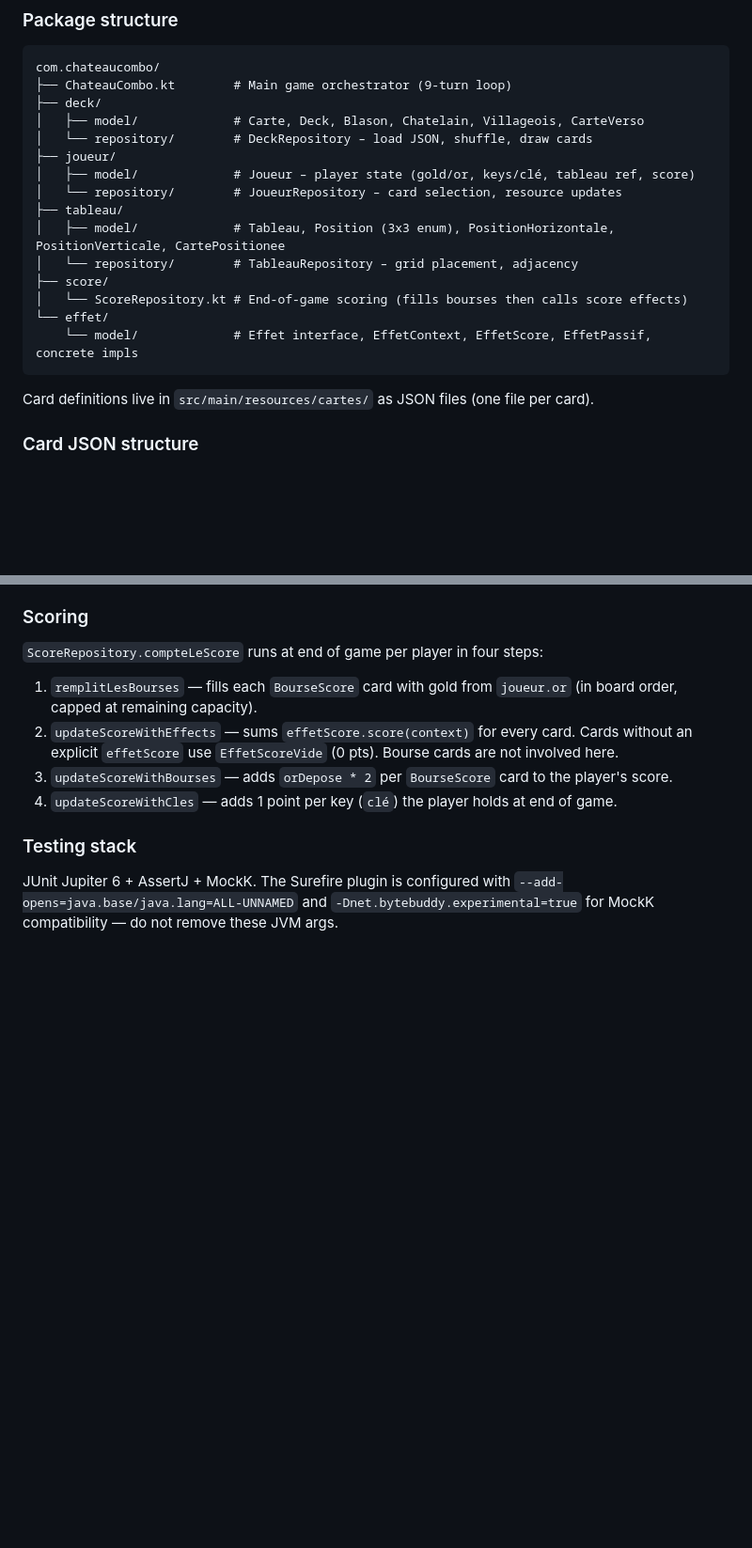
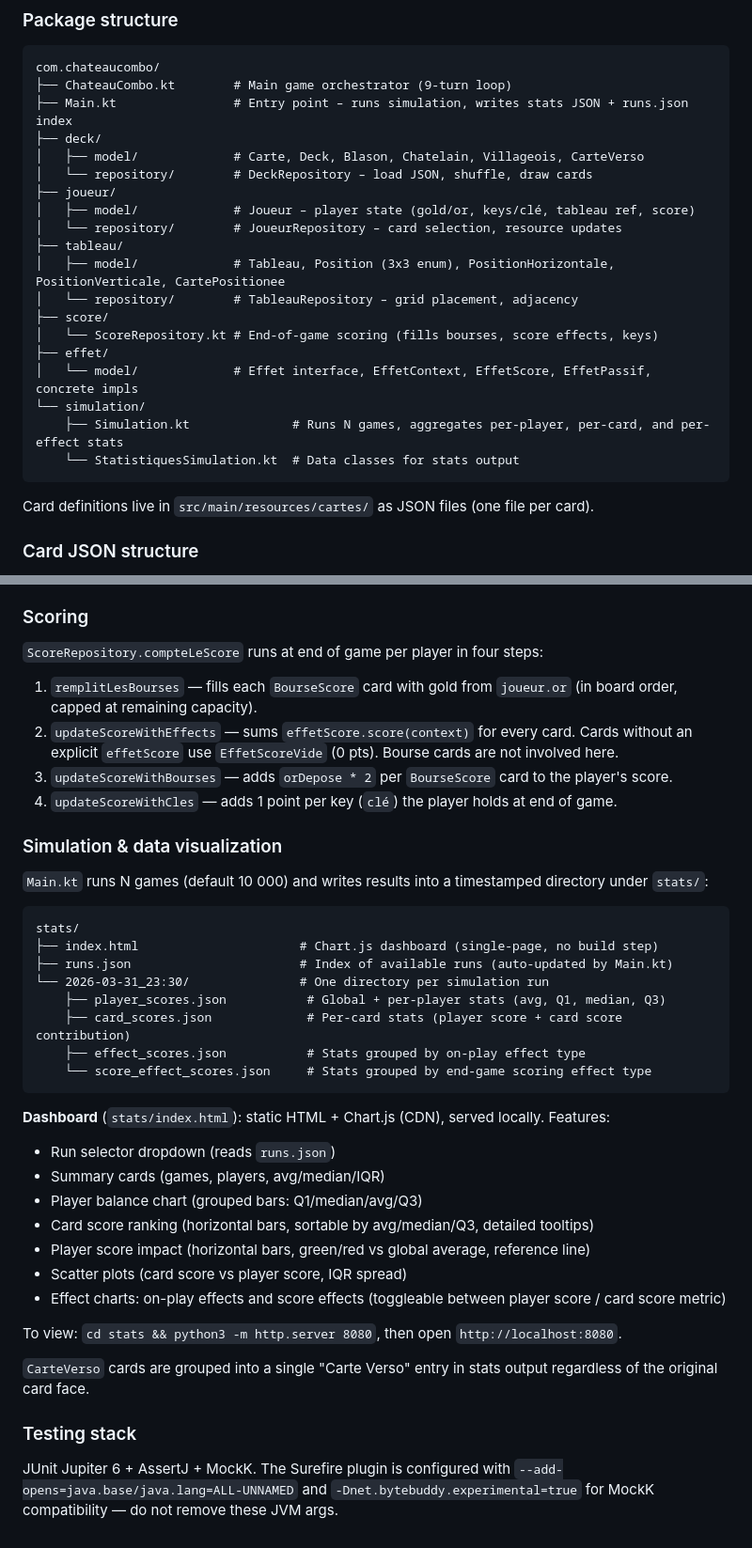
Before and after one commit to ThibautPerr/chateau_combo, a Markdown page: CLAUDE.md, 2 parts joined by grey strips. Shown at 94% size. GitHub-like rendering; blank space fills up the shorter version.

Commit message:
📝 Update CLAUDE.md with simulation, dashboard, and scoring documentation
Add simulation & data visualization section documenting stats output
structure, dashboard features, and how to serve it. Update package
structure to include Main.kt and simulation/ package. Add simulation
and dashboard commands to the Commands section.

Co-Authored-By: Claude Opus 4.6 <noreply@anthropic.com>

````diff
--- a/CLAUDE.md
+++ b/CLAUDE.md
@@ -34,6 +43,7 @@ Kotlin + Maven board game simulator for **Château Combo** (a card placement gam
 ```
 com.chateaucombo/
 ├── ChateauCombo.kt        # Main game orchestrator (9-turn loop)
+├── Main.kt                # Entry point – runs simulation, writes stats JSON + runs.json index
 ├── deck/
 │   ├── model/             # Carte, Deck, Blason, Chatelain, Villageois, CarteVerso
 │   └── repository/        # DeckRepository – load JSON, shuffle, draw cards
@@ -44,9 +54,12 @@ com.chateaucombo/
 │   ├── model/             # Tableau, Position (3x3 enum), PositionHorizontale, PositionVerticale, CartePositionee
 │   └── repository/        # TableauRepository – grid placement, adjacency
 ├── score/
-│   └── ScoreRepository.kt # End-of-game scoring (fills bourses then calls score effects)
-└── effet/
-    └── model/             # Effet interface, EffetContext, EffetScore, EffetPassif, concrete impls
+│   └── ScoreRepository.kt # End-of-game scoring (fills bourses, score effects, keys)
+├── effet/
+│   └── model/             # Effet interface, EffetContext, EffetScore, EffetPassif, concrete impls
+└── simulation/
+    ├── Simulation.kt              # Runs N games, aggregates per-player, per-card, and per-effect stats
+    └── StatistiquesSimulation.kt  # Data classes for stats output
 ```
 
 Card definitions live in `src/main/resources/cartes/` as JSON files (one file per card).
@@ -173,6 +186,34 @@ Card definitions live in `src/main/resources/cartes/` as JSON files (one file pe
 3. `updateScoreWithBourses` — adds `orDepose * 2` per `BourseScore` card to the player's score.
 4. `updateScoreWithCles` — adds 1 point per key (`clé`) the player holds at end of game.
 
+### Simulation & data visualization
+
+`Main.kt` runs N games (default 10 000) and writes results into a timestamped directory under `stats/`:
+
+```
+stats/
+├── index.html                      # Chart.js dashboard (single-page, no build step)
+├── runs.json                       # Index of available runs (auto-updated by Main.kt)
+└── 2026-03-31_23:30/               # One directory per simulation run
+    ├── player_scores.json           # Global + per-player stats (avg, Q1, median, Q3)
+    ├── card_scores.json             # Per-card stats (player score + card score contribution)
+    ├── effect_scores.json           # Stats grouped by on-play effect type
+    └── score_effect_scores.json     # Stats grouped by end-game scoring effect type
+```
+
+**Dashboard** (`stats/index.html`): static HTML + Chart.js (CDN), served locally. Features:
+- Run selector dropdown (reads `runs.json`)
+- Summary cards (games, players, avg/median/IQR)
+- Player balance chart (grouped bars: Q1/median/avg/Q3)
+- Card score ranking (horizontal bars, sortable by avg/median/Q3, detailed tooltips)
+- Player score impact (horizontal bars, green/red vs global average, reference line)
+- Scatter plots (card score vs player score, IQR spread)
+- Effect charts: on-play effects and score effects (toggleable between player score / card score metric)
+
+To view: `cd stats && python3 -m http.server 8080`, then open `http://localhost:8080`.
+
+`CarteVerso` cards are grouped into a single "Carte Verso" entry in stats output regardless of the original card face.
+
 ### Testing stack
 
 JUnit Jupiter 6 + AssertJ + MockK. The Surefire plugin is configured with `--add-opens=java.base/java.lang=ALL-UNNAMED` and `-Dnet.bytebuddy.experimental=true` for MockK compatibility — do not remove these JVM args.
````
Also changed, not shown: other parts of CLAUDE.md (+9 -0 lines).
